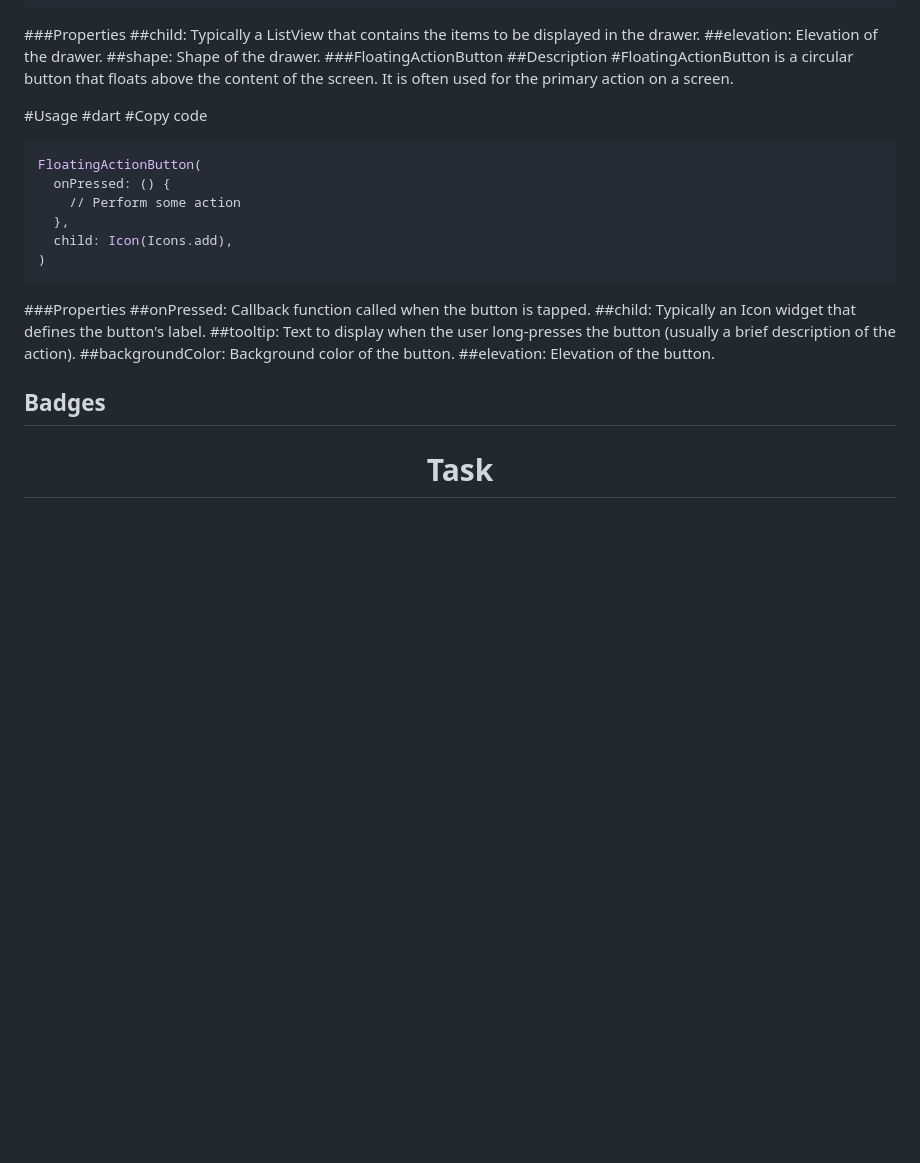
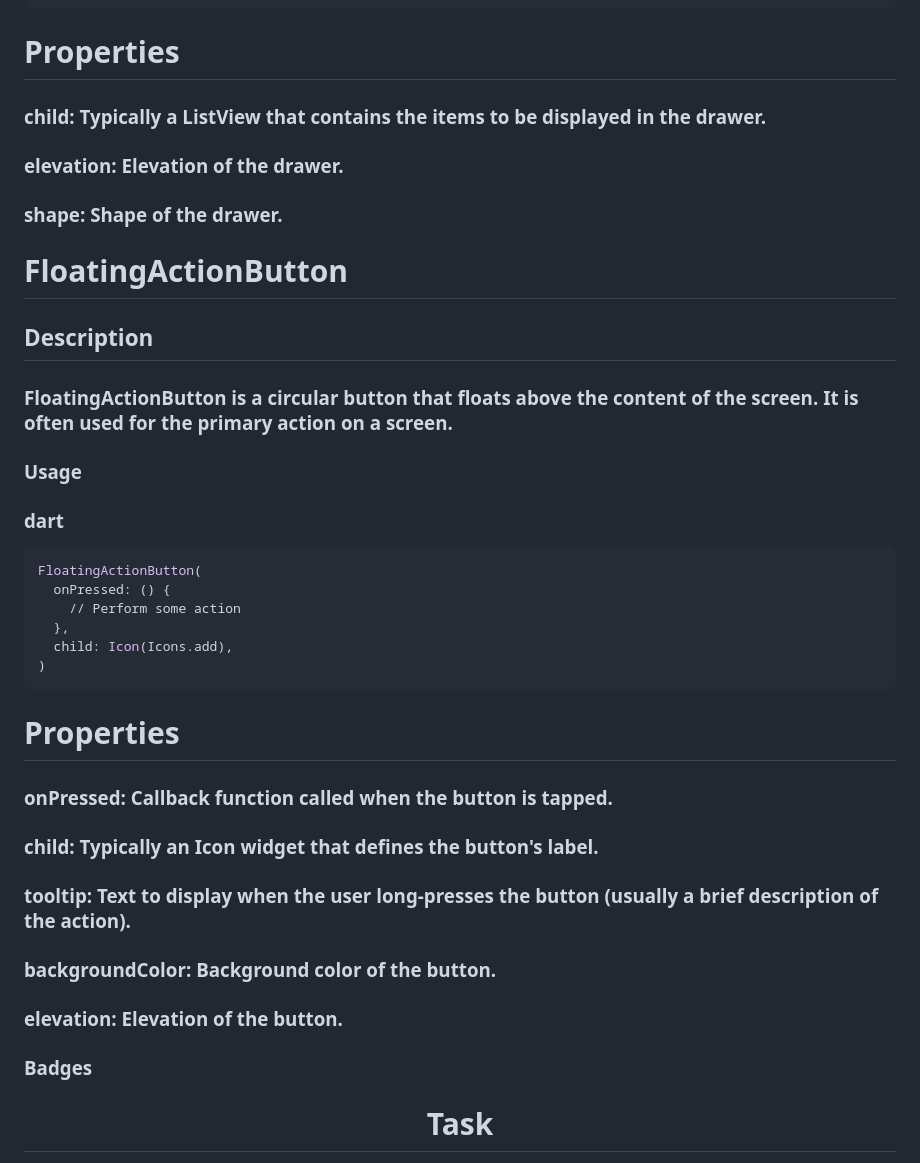
Before and after one commit to Avesh6754/clock_app_task, a Markdown page: README.md, the part around one of its changes. Rendered like a GitHub page; blank space fills up the shorter version.

````diff
--- a/README.md
+++ b/README.md
@@ -145,17 +141,16 @@ Drawer(
   ),
 )
 ```
-###Properties
-##child: Typically a ListView that contains the items to be displayed in the drawer.
-##elevation: Elevation of the drawer.
-##shape: Shape of the drawer.
-###FloatingActionButton
-##Description
-#FloatingActionButton is a circular button that floats above the content of the screen. It is often used for the primary action on a screen.
+# Properties
+### child: Typically a ListView that contains the items to be displayed in the drawer.
+### elevation: Elevation of the drawer.
+### shape: Shape of the drawer.
+# FloatingActionButton
+## Description
+### FloatingActionButton is a circular button that floats above the content of the screen. It is often used for the primary action on a screen.
 
-#Usage
-#dart
-#Copy code
+### Usage
+### dart
 ```bash
 FloatingActionButton(
   onPressed: () {
@@ -164,13 +159,13 @@ FloatingActionButton(
   child: Icon(Icons.add),
 )
 ```
-###Properties
-##onPressed: Callback function called when the button is tapped.
-##child: Typically an Icon widget that defines the button's label.
-##tooltip: Text to display when the user long-presses the button (usually a brief description of the action).
-##backgroundColor: Background color of the button.
-##elevation: Elevation of the button.
-## Badges
+# Properties
+### onPressed: Callback function called when the button is tapped.
+### child: Typically an Icon widget that defines the button's label.
+### tooltip: Text to display when the user long-presses the button (usually a brief description of the action).
+### backgroundColor: Background color of the button.
+### elevation: Elevation of the button.
+### Badges
 
 <h1 align="center">Task</h1>
 <p>
````
Also changed, not shown: other parts of README.md (+55 -59 lines).
